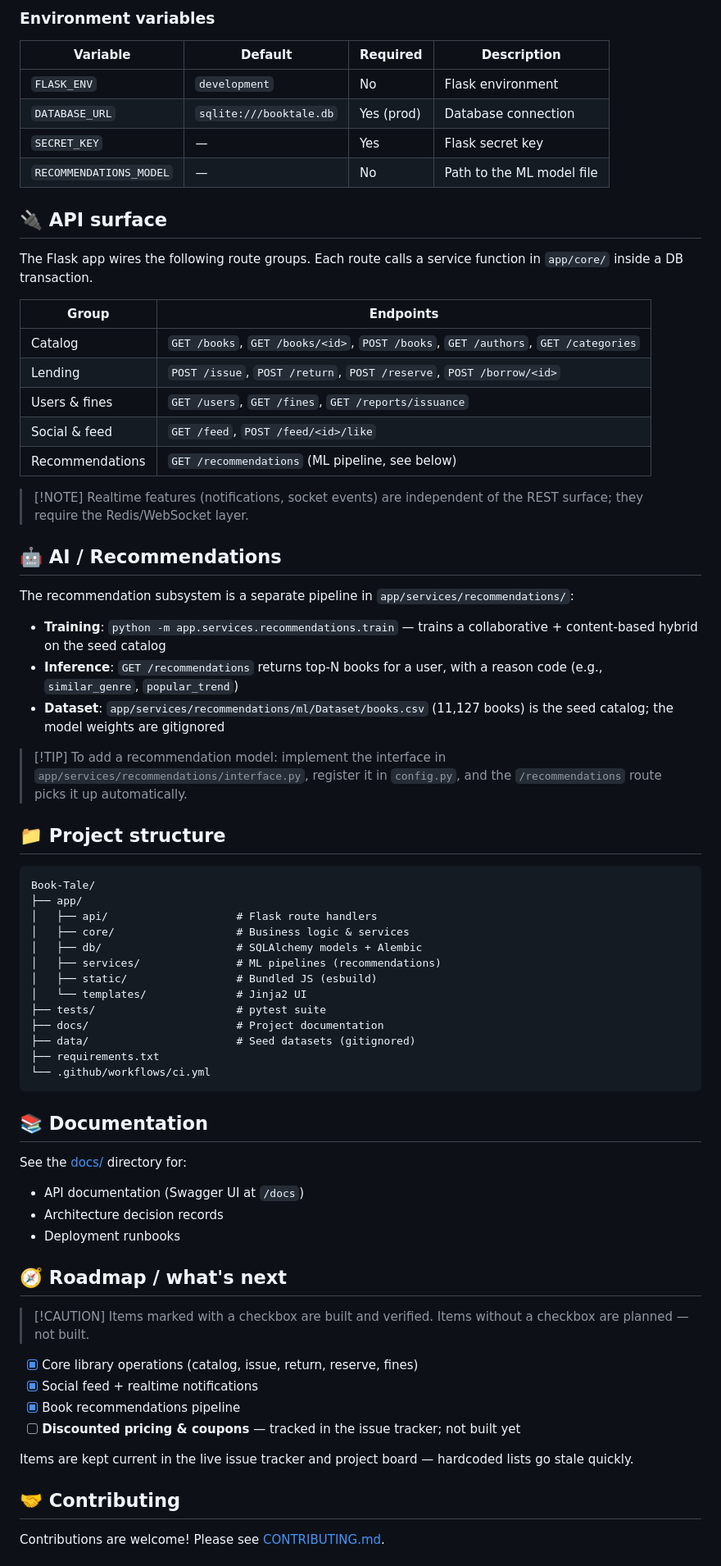
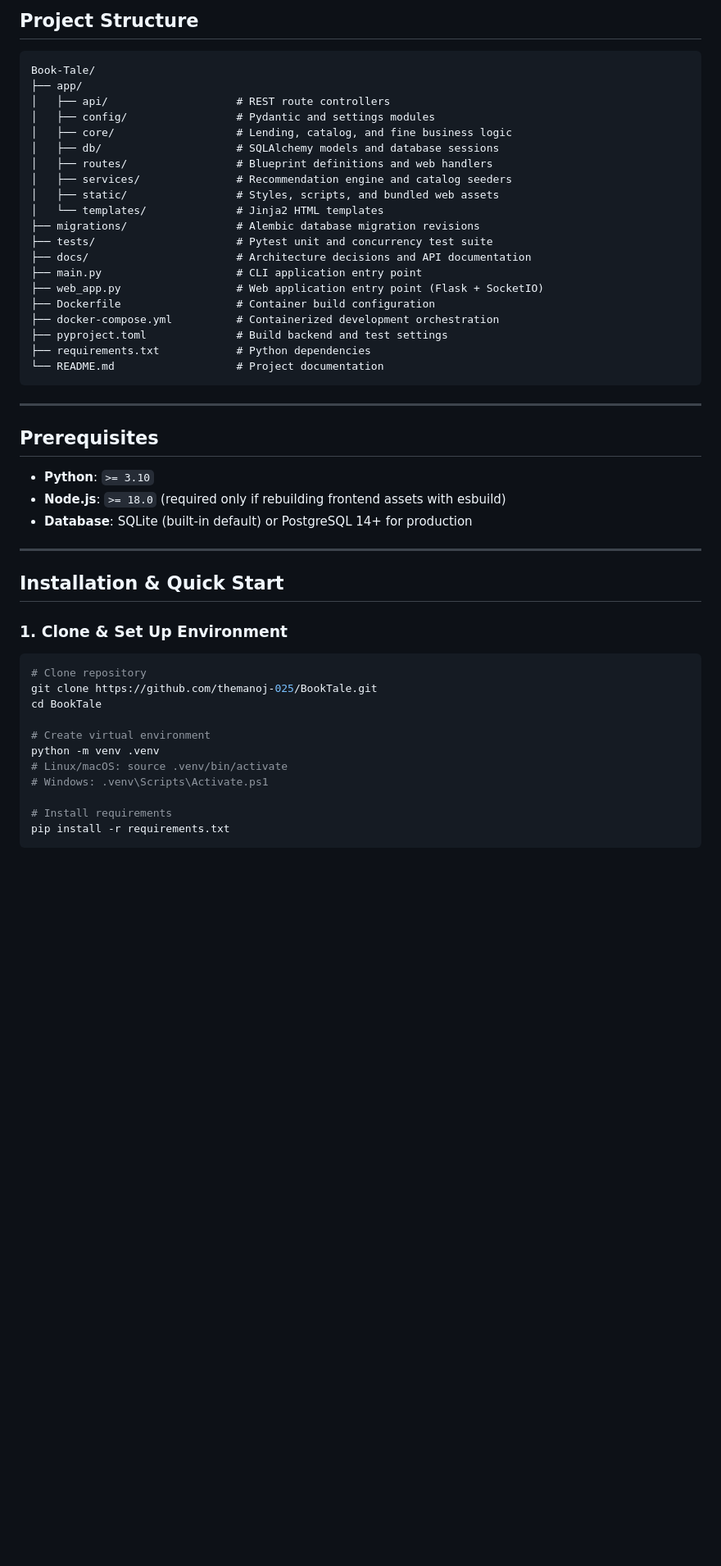
Before and after one commit to themanoj-025/BookTale, a Markdown page: README.md, the part around one of its changes. Shown at 82% size. GitHub-like rendering; blank space fills up the shorter version.

Commit message:
docs(readme): enhance README to v2.0 protocol standards

````diff
--- a/README.md
+++ b/README.md
@@ -140,74 +97,53 @@ flask run --reload
-### Environment variables
-
-| Variable              | Default | Required | Description              |
-| --------------------- | ------- | -------- | ------------------------ |
-| `FLASK_ENV`           | `development` | No       | Flask environment        |
-| `DATABASE_URL`        | `sqlite:///booktale.db` | Yes (prod) | Database connection    |
-| `SECRET_KEY`          | —       | Yes      | Flask secret key         |
-| `RECOMMENDATIONS_MODEL` | —     | No       | Path to the ML model file |
-
-## 🔌 API surface
-
-The Flask app wires the following route groups. Each route calls a service function in `app/core/` inside a DB transaction.
-
-| Group            | Endpoints                                                   |
-| ---------------- | ----------------------------------------------------------- |
-| Catalog          | `GET /books`, `GET /books/<id>`, `POST /books`, `GET /authors`, `GET /categories` |
-| Lending          | `POST /issue`, `POST /return`, `POST /reserve`, `POST /borrow/<id>` |
-| Users & fines    | `GET /users`, `GET /fines`, `GET /reports/issuance`         |
-| Social & feed    | `GET /feed`, `POST /feed/<id>/like`                         |
-| Recommendations  | `GET /recommendations` (ML pipeline, see below)             |
-
-> [!NOTE] Realtime features (notifications, socket events) are independent of the REST surface; they require the Redis/WebSocket layer.
-
-## 🤖 AI / Recommendations
-
-The recommendation subsystem is a separate pipeline in `app/services/recommendations/`:
-
-- **Training**: `python -m app.services.recommendations.train` — trains a collaborative + content-based hybrid on the seed catalog
-- **Inference**: `GET /recommendations` returns top-N books for a user, with a reason code (e.g., `similar_genre`, `popular_trend`)
-- **Dataset**: `app/services/recommendations/ml/Dataset/books.csv` (11,127 books) is the seed catalog; the model weights are gitignored
-
-> [!TIP] To add a recommendation model: implement the interface in `app/services/recommendations/interface.py`, register it in `config.py`, and the `/recommendations` route picks it up automatically.
-
-## 📁 Project structure
+## Project Structure
 
 ```text
 Book-Tale/
 ├── app/
-│   ├── api/                    # Flask route handlers
-│   ├── core/                   # Business logic & services
-│   ├── db/                     # SQLAlchemy models + Alembic
-│   ├── services/               # ML pipelines (recommendations)
-│   ├── static/                 # Bundled JS (esbuild)
-│   └── templates/              # Jinja2 UI
-├── tests/                      # pytest suite
-├── docs/                       # Project documentation
-├── data/                       # Seed datasets (gitignored)
-├── requirements.txt
-└── .github/workflows/ci.yml
+│   ├── api/                    # REST route controllers
+│   ├── config/                 # Pydantic and settings modules
+│   ├── core/                   # Lending, catalog, and fine business logic
+│   ├── db/                     # SQLAlchemy models and database sessions
+│   ├── routes/                 # Blueprint definitions and web handlers
+│   ├── services/               # Recommendation engine and catalog seeders
+│   ├── static/                 # Styles, scripts, and bundled web assets
+│   └── templates/              # Jinja2 HTML templates
+├── migrations/                 # Alembic database migration revisions
+├── tests/                      # Pytest unit and concurrency test suite
+├── docs/                       # Architecture decisions and API documentation
+├── main.py                     # CLI application entry point
+├── web_app.py                  # Web application entry point (Flask + SocketIO)
+├── Dockerfile                  # Container build configuration
+├── docker-compose.yml          # Containerized development orchestration
+├── pyproject.toml              # Build backend and test settings
+├── requirements.txt            # Python dependencies
+└── README.md                   # Project documentation
 ```
 
-## 📚 Documentation
+---
 
-See the [docs/](docs/) directory for:
+## Prerequisites
 
-- API documentation (Swagger UI at `/docs`)
-- Architecture decision records
-- Deployment runbooks
+- **Python**: `>= 3.10`
+- **Node.js**: `>= 18.0` (required only if rebuilding frontend assets with esbuild)
+- **Database**: SQLite (built-in default) or PostgreSQL 14+ for production
 
-## 🧭 Roadmap / what's next
+---
 
-> [!CAUTION] Items marked with a checkbox are built and verified. Items without a checkbox are planned — not built.
+## Installation & Quick Start
 
-- [x] Core library operations (catalog, issue, return, reserve, fines)
-- [x] Social feed + realtime notifications
-- [x] Book recommendations pipeline
-- [ ] **Discounted pricing & coupons** — tracked in the issue tracker; not built yet
+### 1. Clone & Set Up Environment
 
-Items are kept current in the live issue tracker and project board — hardcoded lists go stale quickly.
+```bash
+# Clone repository
+git clone https://github.com/themanoj-025/BookTale.git
+cd BookTale
 
-## 🤝 Contributing
+# Create virtual environment
+python -m venv .venv
+# Linux/macOS: source .venv/bin/activate
+# Windows: .venv\Scripts\Activate.ps1
 
-Contributions are welcome! Please see [CONTRIBUTING.md](CONTRIBUTING.md).
+# Install requirements
+pip install -r requirements.txt
+```
 
````
Also changed, not shown: other parts of README.md (+153 -116 lines).
